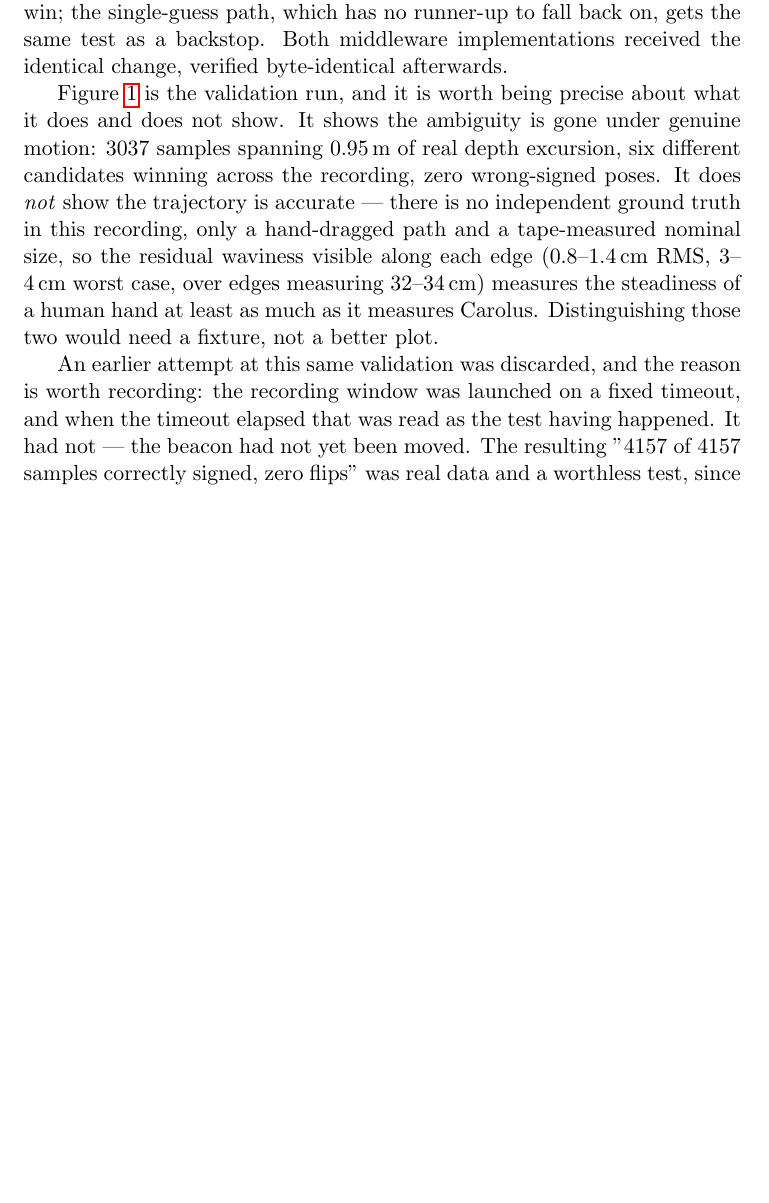
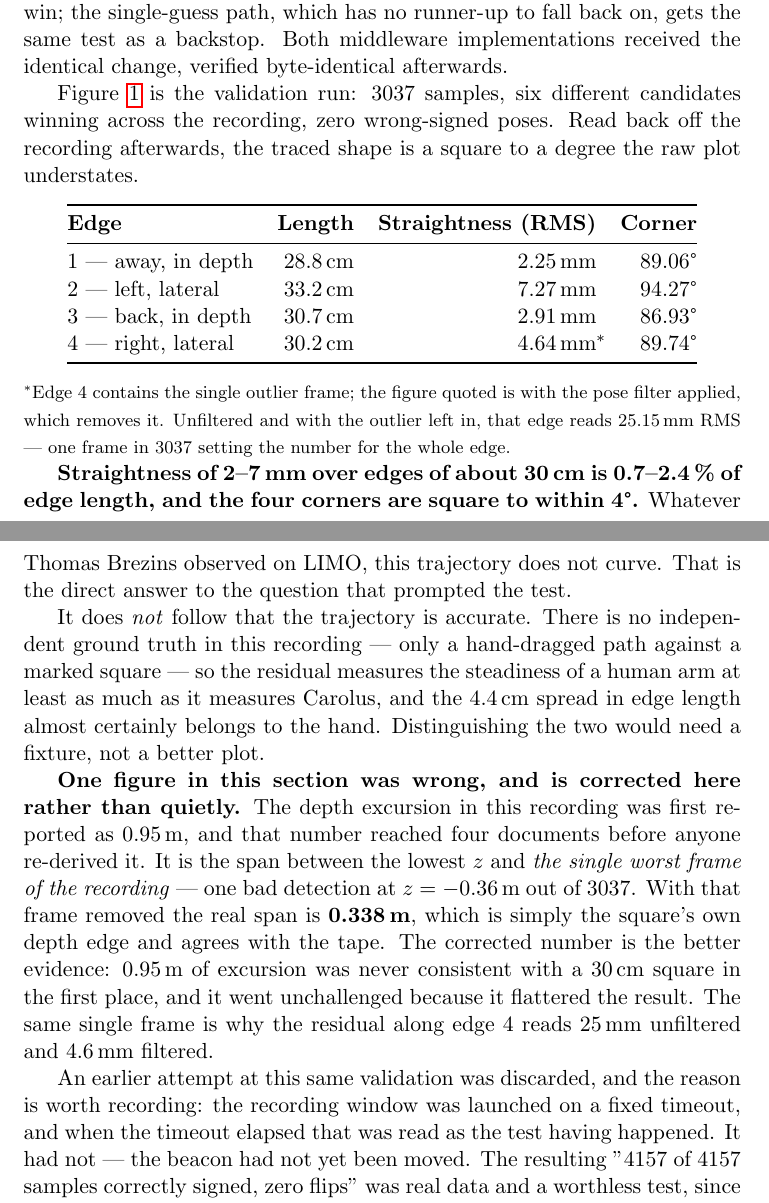
Before and after one commit to Arracheur2Bonnet/robotmaster, a LaTeX paper (overleaf/main.tex): part of page 21 of 31 before the commit and two parts of pages 21 and 23 of 32 after it, the two joined at a grey line, cut so that both start at the same text, the shorter picture padded with empty space. Compiled offline with pdfLaTeX.

Commit message:
Correct the 0.95 m depth figure across all three documents
Replaces it with the measured 0.338 m in each place it was quoted, and says
plainly in main.tex what the wrong number was and why it survived. main.tex
also gains the per-edge geometry table -- lengths, straightness, corner angles
-- so the claim that the trajectory does not curve is backed by numbers rather
than by a reader's impression of a plot.

The earlier "0.8-1.4 cm RMS" waviness figure goes with it: that was the
outlier-contaminated statistic. Typical straightness is 2-7 mm per edge.

Co-Authored-By: Claude Opus 5 <noreply@anthropic.com>

```diff
--- a/overleaf/main.tex
+++ b/overleaf/main.tex
@@ -934,16 +934,52 @@ once places the beacon behind the camera. \textbf{Measured} 2026-09-04.}
 \label{fig:bug141-square-trace}
 \end{figure}
 
-Figure~\ref{fig:bug141-square-trace} is the validation run, and it is
-worth being precise about what it does and does not show. It shows the
-ambiguity is gone under genuine motion: 3037 samples spanning 0.95\,m of
-real depth excursion, six different candidates winning across the
-recording, zero wrong-signed poses. It does \emph{not} show the trajectory
-is accurate --- there is no independent ground truth in this recording,
-only a hand-dragged path and a tape-measured nominal size, so the residual
-waviness visible along each edge (0.8--1.4\,cm RMS, 3--4\,cm worst case,
-over edges measuring 32--34\,cm) measures the steadiness of a human hand at
-least as much as it measures Carolus. Distinguishing those two would need a fixture, not a better plot.
+Figure~\ref{fig:bug141-square-trace} is the validation run: 3037 samples,
+six different candidates winning across the recording, zero wrong-signed
+poses. Read back off the recording afterwards, the traced shape is a
+square to a degree the raw plot understates.
+
+\begin{center}
+\begin{tabular}{@{}lrrr@{}}
+\toprule
+\textbf{Edge} & \textbf{Length} & \textbf{Straightness (RMS)} & \textbf{Corner} \\
+\midrule
+1 --- away, in depth   & 28.8\,cm & 2.25\,mm & 89.06\textdegree{} \\
+2 --- left, lateral    & 33.2\,cm & 7.27\,mm & 94.27\textdegree{} \\
+3 --- back, in depth   & 30.7\,cm & 2.91\,mm & 86.93\textdegree{} \\
+4 --- right, lateral   & 30.2\,cm & 4.64\,mm\rlap{$^{*}$} & 89.74\textdegree{} \\
+\bottomrule
+\end{tabular}
+\end{center}
+
+\noindent{\footnotesize $^{*}$Edge 4 contains the single outlier frame; the
+figure quoted is with the pose filter applied, which removes it. Unfiltered
+and with the outlier left in, that edge reads 25.15\,mm RMS --- one frame in
+3037 setting the number for the whole edge.}
+
+\textbf{Straightness of 2--7\,mm over edges of about 30\,cm is 0.7--2.4\,\%
+of edge length, and the four corners are square to within 4\textdegree{}.}
+Whatever Thomas Brezins observed on LIMO, this trajectory does not curve.
+That is the direct answer to the question that prompted the test.
+
+It does \emph{not} follow that the trajectory is accurate. There is no
+independent ground truth in this recording --- only a hand-dragged path
+against a marked square --- so the residual measures the steadiness of a
+human arm at least as much as it measures Carolus, and the 4.4\,cm spread
+in edge length almost certainly belongs to the hand. Distinguishing the two
+would need a fixture, not a better plot.
+
+\textbf{One figure in this section was wrong, and is corrected here rather
+than quietly.} The depth excursion in this recording was first reported as
+0.95\,m, and that number reached four documents before anyone re-derived
+it. It is the span between the lowest $z$ and \emph{the single worst frame
+of the recording} --- one bad detection at $z=-0.36$\,m out of 3037. With
+that frame removed the real span is \textbf{0.338\,m}, which is simply the
+square's own depth edge and agrees with the tape. The corrected number is
+the better evidence: 0.95\,m of excursion was never consistent with a
+30\,cm square in the first place, and it went unchallenged because it
+flattered the result. The same single frame is why the residual along
+edge~4 reads 25\,mm unfiltered and 4.6\,mm filtered.
 
 An earlier attempt at this same validation was discarded, and the reason
 is worth recording: the recording window was launched on a fixed timeout,
```
Also changed, not shown: overleaf/technical.tex (+5 -2 lines), raspberry5-carolus-ros2/technical-ros2.tex (+2 -2 lines).
